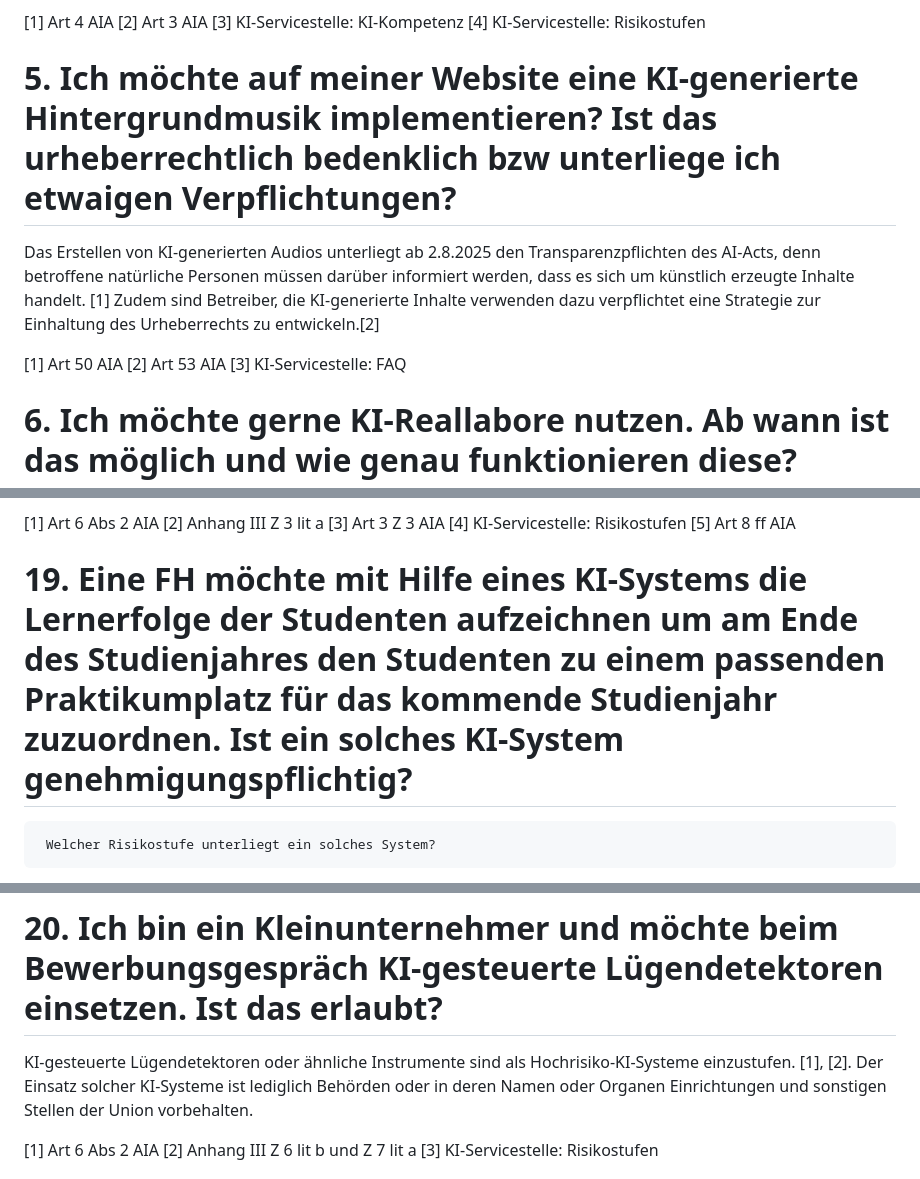
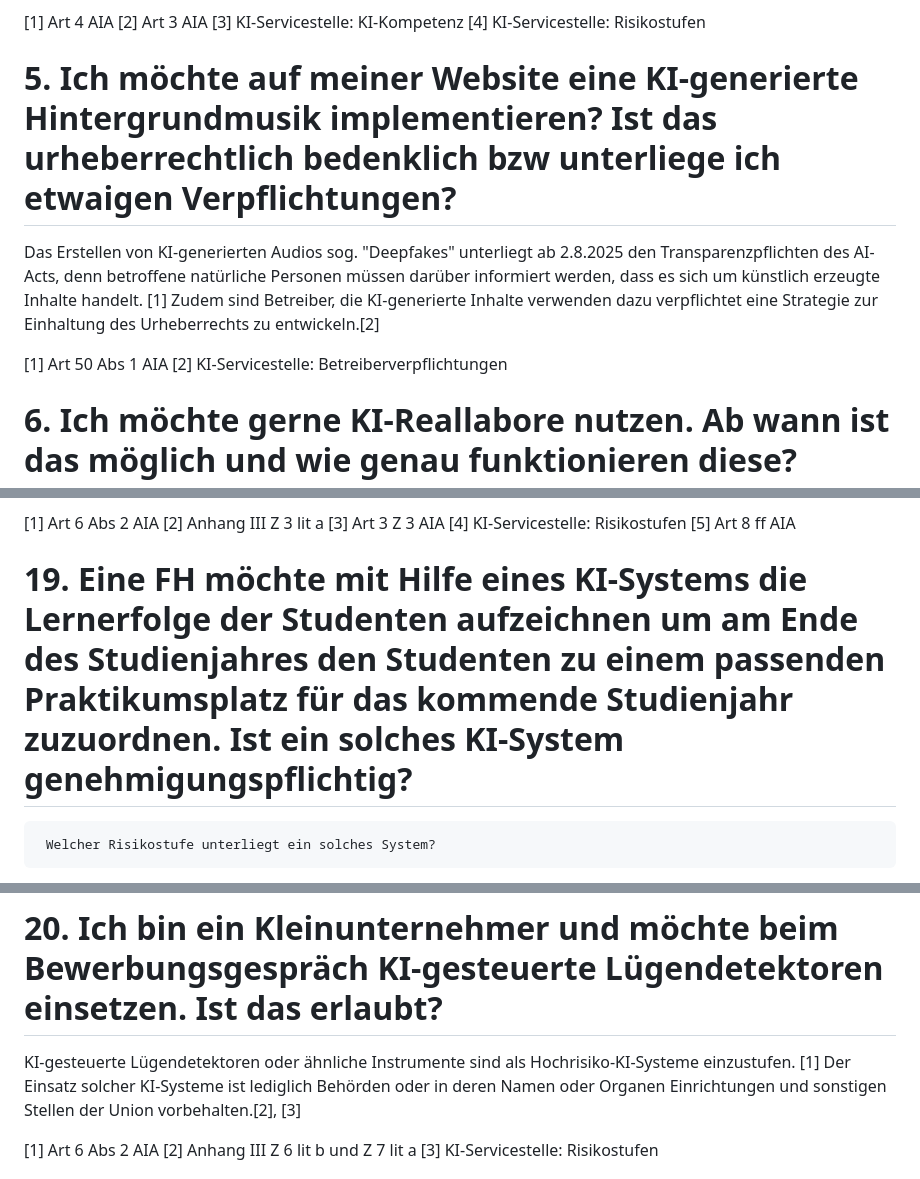
Before and after one commit to rtr-ai/aia-rag, a Markdown page: data/fragen-qa.md, 3 parts joined by grey strips. Drawn GitHub-style.

```diff
--- a/data/fragen-qa.md
+++ b/data/fragen-qa.md
@@ -38,15 +40,14 @@ werden sollen, sowie die Personen oder -gruppen bei denen die KI-Systeme eingese
 [3] KI-Servicestelle: KI-Kompetenz
 [4] KI-Servicestelle: Risikostufen
 
-# 5. Ich möchte auf meiner Website eine KI-generierte Hintergrundmusik implementieren? Ist das urheberrechtlich bedenklich bzw unterliege ich etwaigen Verpflichtungen?
+# 5. Ich möchte auf meiner Website eine  KI-generierte Hintergrundmusik implementieren? Ist das urheberrechtlich bedenklich bzw unterliege ich etwaigen Verpflichtungen?
 
-Das Erstellen von KI-generierten Audios unterliegt ab 2.8.2025 den Transparenzpflichten des AI-Acts, denn betroffene natürliche Personen müssen darüber informiert werden, dass es
+Das Erstellen von KI-generierten Audios sog. "Deepfakes" unterliegt ab 2.8.2025 den Transparenzpflichten des AI-Acts, denn betroffene natürliche Personen müssen darüber informiert werden, dass es
 sich um künstlich erzeugte Inhalte handelt. [1]
 Zudem sind Betreiber, die KI-generierte Inhalte verwenden dazu verpflichtet eine Strategie zur Einhaltung des Urheberrechts zu entwickeln.[2]
 
-[1] Art 50 AIA
-[2] Art 53 AIA
-[3] KI-Servicestelle: FAQ
+[1] Art 50 Abs 1 AIA
+[2] KI-Servicestelle: Betreiberverpflichtungen
 
 
 # 6. Ich möchte gerne KI-Reallabore nutzen. Ab wann ist das möglich und wie genau funktionieren diese?
@@ -185,7 +193,7 @@ Hochrisiko-KI-System einzustufen. [1],[3], [4] Als Betreiber eines solchen KI-Sy
 [5] Art 8 ff AIA
 
 
-# 19. Eine FH möchte mit Hilfe eines KI-Systems die Lernerfolge der Studenten aufzeichnen um am Ende des Studienjahres den Studenten zu einem passenden Praktikumplatz für das kommende Studienjahr zuzuordnen. Ist ein solches KI-System genehmigungspflichtig?
+# 19. Eine FH möchte mit Hilfe eines KI-Systems die Lernerfolge der Studenten aufzeichnen um am Ende des Studienjahres den Studenten zu einem passenden Praktikumsplatz für das kommende Studienjahr zuzuordnen. Ist ein solches KI-System genehmigungspflichtig?
 	 Welcher Risikostufe unterliegt ein solches System?
 
 Der Einsatz eines KI-Systems im Bildungsbereich, welches der Auswertung von Lernergebnissen von natürlichen Personen in Bildungseinrichtungen dienen soll, ist als
@@ -199,8 +207,8 @@ Hochrisiko-KI-System einzustufen. [1],[2],[4] Als Betreiber eines solchen KI-Sys
 
 # 20. Ich bin ein Kleinunternehmer und möchte beim Bewerbungsgespräch KI-gesteuerte Lügendetektoren einsetzen. Ist das erlaubt?
 
-KI-gesteuerte Lügendetektoren oder ähnliche Instrumente sind als Hochrisiko-KI-Systeme einzustufen. [1], [2]. Der Einsatz solcher KI-Systeme ist lediglich Behörden oder in deren Namen oder Organen
-Einrichtungen und sonstigen Stellen der Union vorbehalten.
+KI-gesteuerte Lügendetektoren oder ähnliche Instrumente sind als Hochrisiko-KI-Systeme einzustufen. [1] Der Einsatz solcher KI-Systeme ist lediglich Behörden oder in deren Namen oder Organen
+Einrichtungen und sonstigen Stellen der Union vorbehalten.[2], [3]
 
 [1] Art 6 Abs 2 AIA
 [2] Anhang III Z 6 lit b und Z 7 lit a
```
Also changed, not shown: other parts of data/fragen-qa.md (+22 -13 lines).
